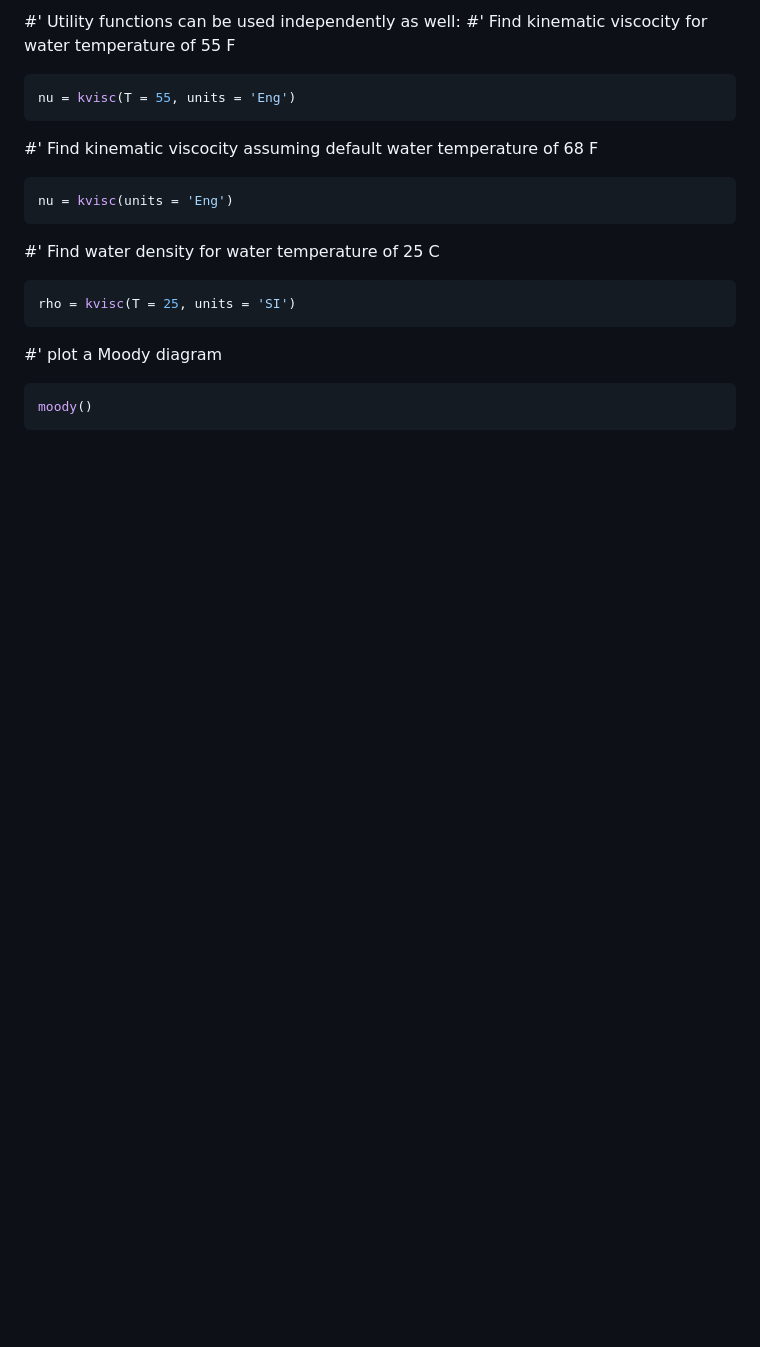
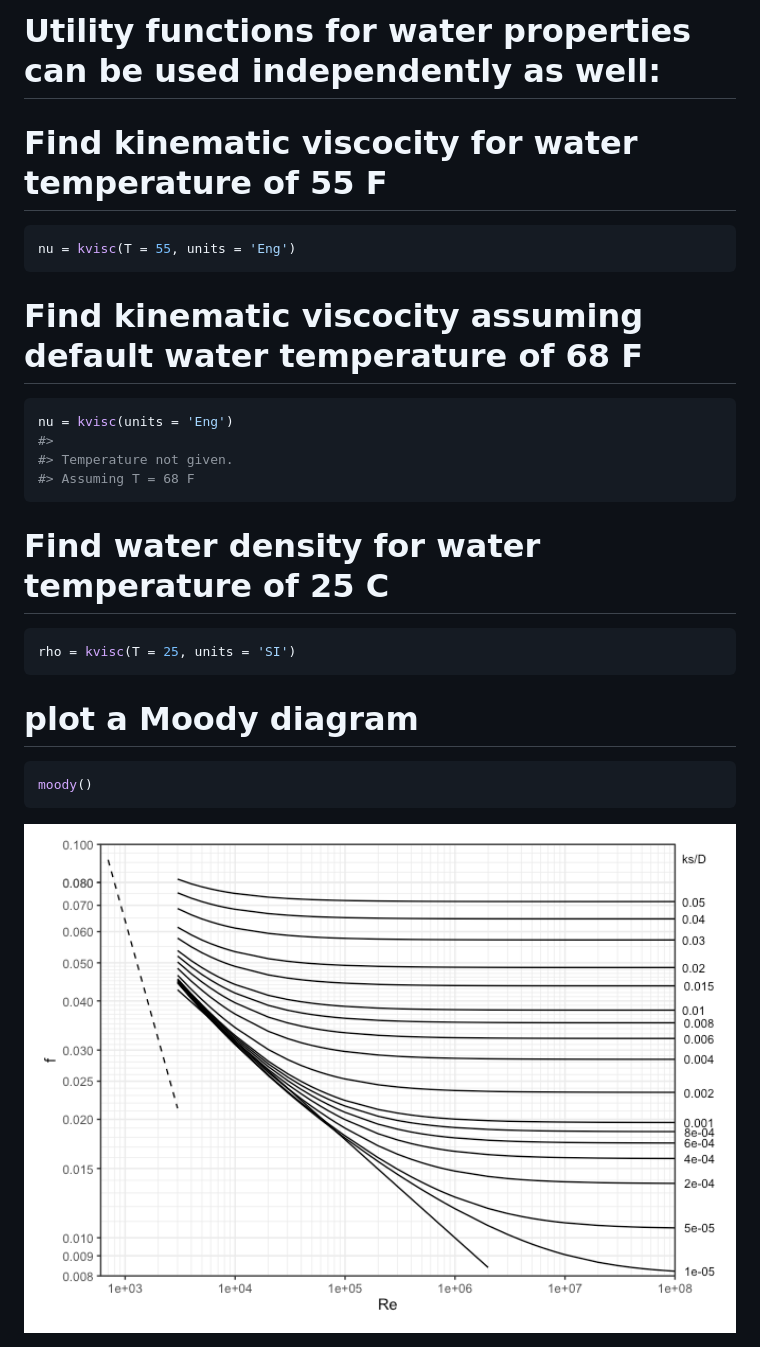
Before and after one commit to EdM44/hydraulics, a Markdown page: README.md, the part around the change printed below. GitHub-like rendering; pictures changed too: README-moody-diagram-1.png (added); blank space fills up the shorter version.

````diff
--- a/README.md
+++ b/README.md
@@ -52,22 +82,32 @@ darcyweisbach(Q = Q, hf = hf, L = L, ks = ks, nu = kvisc(T=T, units='Eng'), unit
 ```
 
-#' Utility functions can be used independently as well:
-#' Find kinematic viscocity for water temperature of 55 F
-```R
+# Utility functions for water properties can be used independently as well:
+
+# Find kinematic viscocity for water temperature of 55 F
+
+``` r
 nu = kvisc(T = 55, units = 'Eng')
 ```
 
-#' Find kinematic viscocity assuming default water temperature of 68 F
-```R
+# Find kinematic viscocity assuming default water temperature of 68 F
+
+``` r
 nu = kvisc(units = 'Eng')
+#>
+#> Temperature not given.
+#> Assuming T = 68 F
 ```
 
-#' Find water density for water temperature of 25 C
-```R
+# Find water density for water temperature of 25 C
+
+``` r
 rho = kvisc(T = 25, units = 'SI')
 ```
 
-#' plot a Moody diagram
-```R
+# plot a Moody diagram
+
+``` r
 moody()
 ```
+
+<img src="README-moody-diagram-1.png" width="100%" />
````
Also changed, not shown: other parts of README.md (+47 -17 lines), 2 other files.
